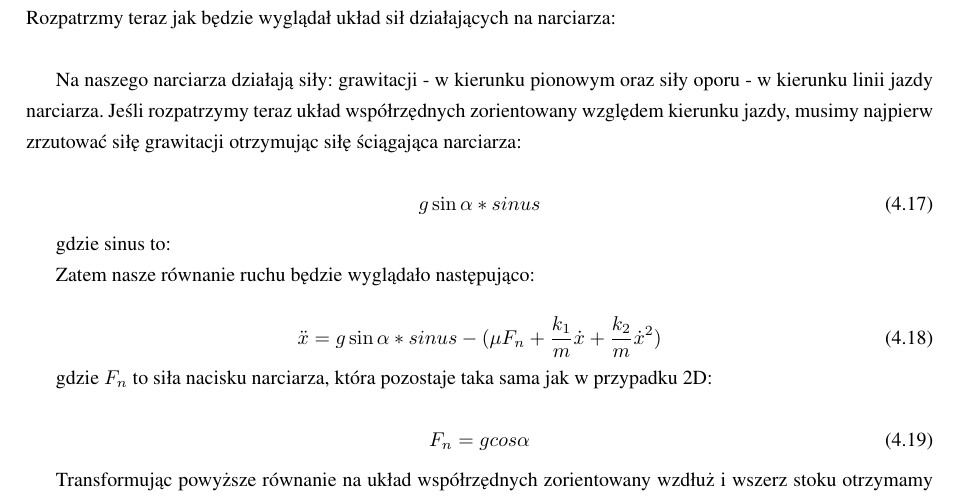
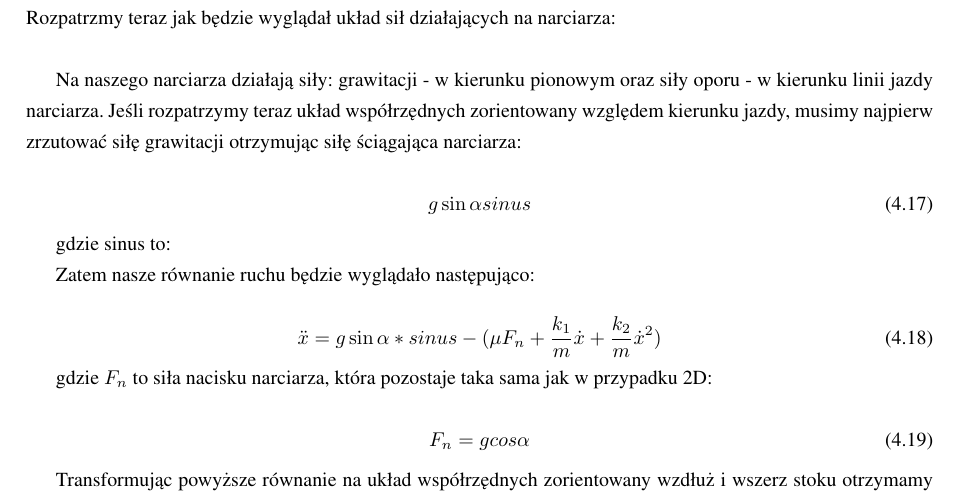
Before and after one commit to askiba/master-thesis, a LaTeX thesis (praca.tex, which reads rozdzial4.tex): part of page 30 of 43, cut so that both start at the same text. Compiled offline with pdfLaTeX; the source files are stored in an older character set and shown here as Unicode.

Commit message:
Correcting one multiple sign in equasion

```diff
--- a/rozdzial4.tex
+++ b/rozdzial4.tex
@@ -141,7 +141,7 @@
 Na naszego narciarza działają siły: grawitacji - w kierunku pionowym oraz siły oporu - w kierunku linii jazdy narciarza. Jeśli rozpatrzymy teraz układ współrzędnych zorientowany względem kierunku jazdy, musimy najpierw zrzutować siłę grawitacji otrzymując siłę ściągająca narciarza:
 
 \begin{equation}
-g\sin\alpha*sinus
+g\sin\alpha sinus
 \end{equation}
 
 gdzie sinus to:
```
Also changed, not shown: praca.pdf.
